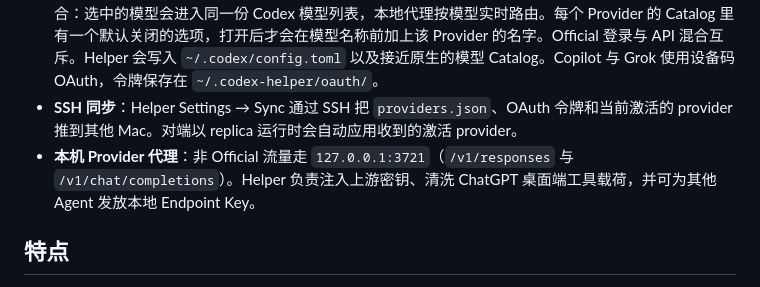
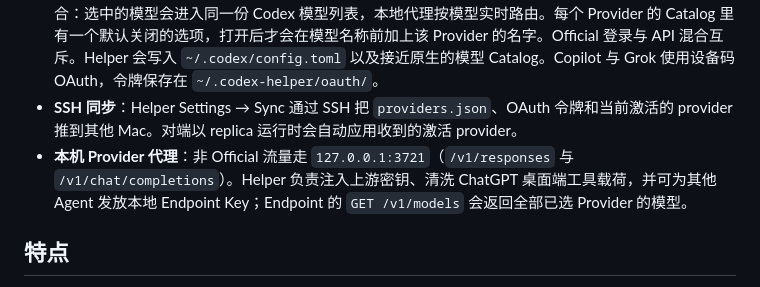
Before and after one commit to loocor/codex-helper, a Markdown page: README_CN.md, the part around the change. GitHub-like rendering.

```diff
--- a/README_CN.md
+++ b/README_CN.md
@@ -13,7 +13,7 @@ Codex Helper 是一个面向 Codex desktop 的轻量本地增强启动器。
 - **用量限制浮层隐藏**：可选隐藏 *You're out of Codex and Work usage* 卡片。这只影响界面显示，不会重置或绕过账号额度。
 - **Provider 管理**：在 Official ChatGPT 登录与 API Provider（DeepSeek、Kimi、MiniMax、DashScope、智谱 GLM、小米 MiMo、GitHub Copilot、xAI Grok 或自定义）之间切换。API Provider 可以多选混合：选中的模型会进入同一份 Codex 模型列表，本地代理按模型实时路由。每个 Provider 的 Catalog 里有一个默认关闭的选项，打开后才会在模型名称前加上该 Provider 的名字。Official 登录与 API 混合互斥。Helper 会写入 `~/.codex/config.toml` 以及接近原生的模型 Catalog。Copilot 与 Grok 使用设备码 OAuth，令牌保存在 `~/.codex-helper/oauth/`。
 - **SSH 同步**：Helper Settings → Sync 通过 SSH 把 `providers.json`、OAuth 令牌和当前激活的 provider 推到其他 Mac。对端以 replica 运行时会自动应用收到的激活 provider。
-- **本机 Provider 代理**：非 Official 流量走 `127.0.0.1:3721`（`/v1/responses` 与 `/v1/chat/completions`）。Helper 负责注入上游密钥、清洗 ChatGPT 桌面端工具载荷，并可为其他 Agent 发放本地 Endpoint Key。
+- **本机 Provider 代理**：非 Official 流量走 `127.0.0.1:3721`（`/v1/responses` 与 `/v1/chat/completions`）。Helper 负责注入上游密钥、清洗 ChatGPT 桌面端工具载荷，并可为其他 Agent 发放本地 Endpoint Key；Endpoint 的 `GET /v1/models` 会返回全部已选 Provider 的模型。
 
 ## 特点
 
```
Also changed, not shown: README.md (+1 -1 lines).
